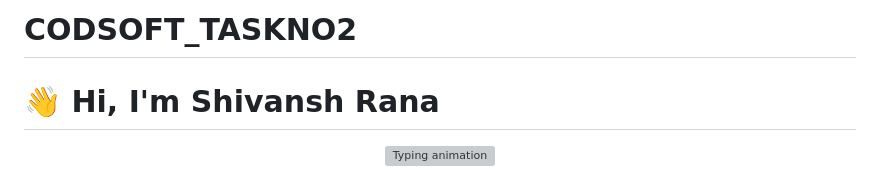
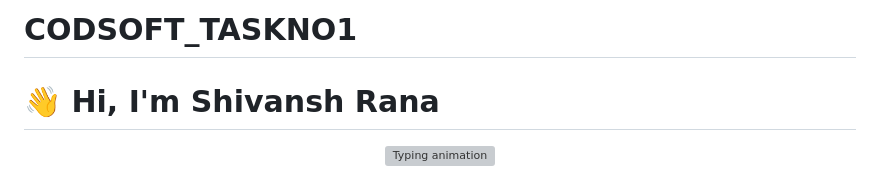
Before and after one commit to Shivansh11122/CODSOFT_TASKNO1, a Markdown page: README.md, the part around the change. Drawn GitHub-style; grey boxes are pictures that could not be loaded.

```diff
--- a/README.md
+++ b/README.md
@@ -1,4 +1,4 @@
-#   CODSOFT_TASKNO2
+#   CODSOFT_TASKNO1
 # 👋 Hi, I'm Shivansh Rana
 
 <p align="center">
```
